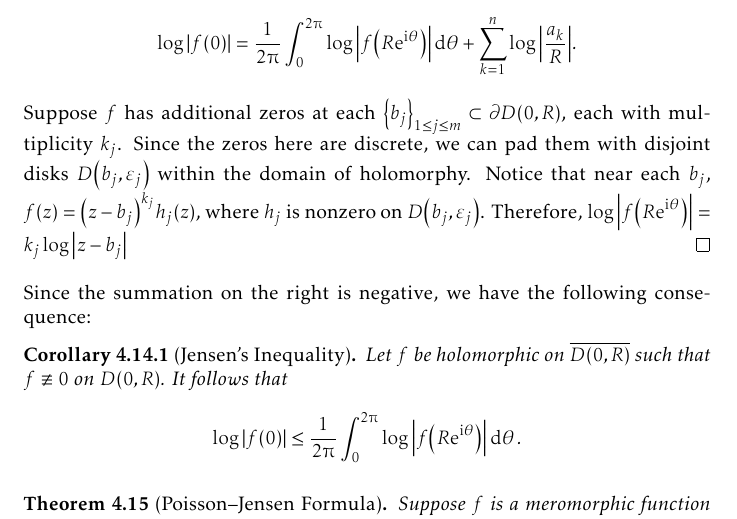
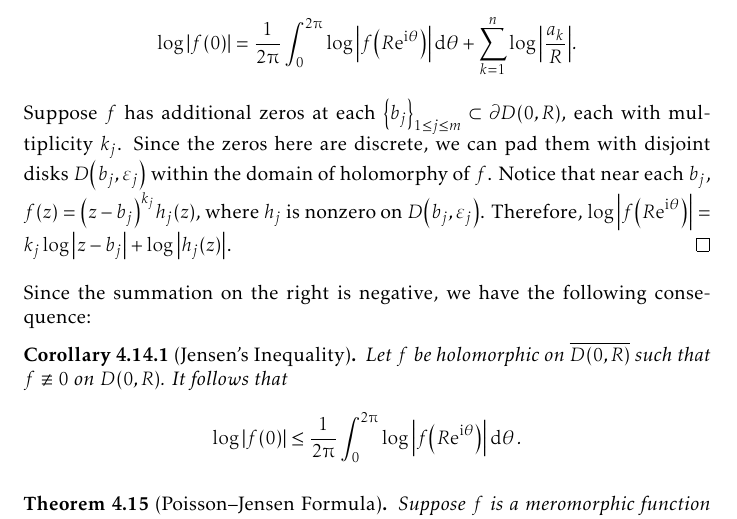
Before and after one commit to slipperking/complex-analysis-latex, a LaTeX document (main.tex): part of page 111 of 153, cut so that both start at the same text. Compiled offline with pdfLaTeX.

Commit message:
overleaf_to_git (Sun Aug 10 23:24:40 2025 -0700): update main.tex from r19502 to r19504

```diff
--- a/main.tex
+++ b/main.tex
@@ -2532,7 +2532,7 @@ As it turns out, an entire function can in fact be constructed for infinitely ma
     \end{align}
     Since for fixed \(k\), \[\log\abs{\varphi_{\frac{a_k}{R}}(0)}=\log\abs{\frac{a_k}{R}}\qand\log\abs{\varphi_{\frac{a_k}{R}}\qty(\ee^{\ii\theta})}=\log(1)=0,\]
     equation~\eqref{eq:jensensformula_intermediate} becomes \[\log\abs{f(0)}=\frac{1}{2\piup}\int_0^{2\piup}\log\abs{f\qty(R\ee^{\ii\theta})}\dd{\theta}+\sum_{k=1}^n\log\abs{\frac{a_k}{R}}.\]
-    Suppose \(f\) has additional zeros at each \(\qty{b_j}_{1\leq j\leq m}\subset\partial D(0,R)\), each with multiplicity \(k_j\). Since the zeros here are discrete, we can pad them with disjoint disks \(D\qty(b_j,\varepsilon_j)\) within the domain of holomorphy. Notice that near each \(b_j\), \(f(z)=\qty(z-b_j)^{k_j}h_j(z)\), where \(h_j\) is nonzero on \(D\qty(b_j,\varepsilon_j)\). Therefore, \(\log\abs{f\qty(R\ee^{\ii\theta})}=k_j\log\abs{z-b_j}\)
+    Suppose \(f\) has additional zeros at each \(\qty{b_j}_{1\leq j\leq m}\subset\partial D(0,R)\), each with multiplicity \(k_j\). Since the zeros here are discrete, we can pad them with disjoint disks \(D\qty(b_j,\varepsilon_j)\) within the domain of holomorphy of \(f\). Notice that near each \(b_j\), \(f(z)=\qty(z-b_j)^{k_j}h_j(z)\), where \(h_j\) is nonzero on \(D\qty(b_j,\varepsilon_j)\). Therefore, \(\log\abs{f\qty(R\ee^{\ii\theta})}=k_j\log\abs{z-b_j}+\log\abs{h_j(z)}\).
 \end{proof}
 Since the summation on the right is negative, we have the following consequence:
 \begin{corollary}[Jensen's Inequality]\label{crl:jensensinequality}
```
